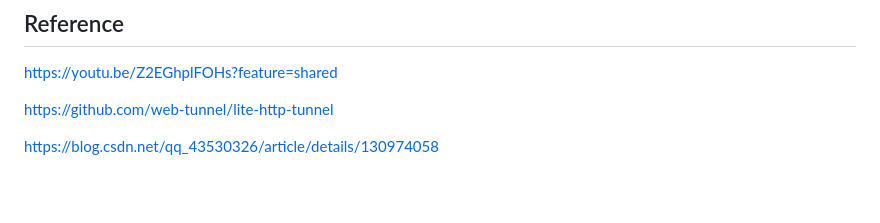
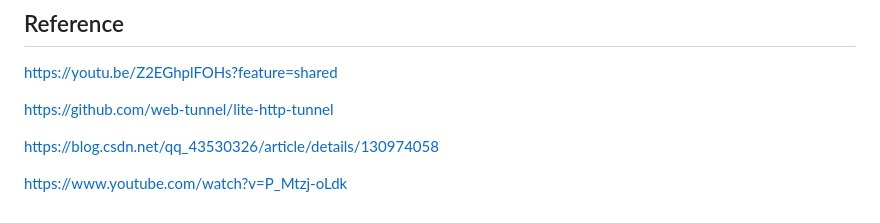
Before and after one commit to Kaiwhat/BobyGamer, a Markdown page: README.md, the part around the change. Drawn GitHub-style; blank space fills up the shorter version.

Commit message:
Add ref.

```diff
--- a/README.md
+++ b/README.md
@@ -134,3 +134,5 @@ https://youtu.be/Z2EGhplFOHs?feature=shared
 https://github.com/web-tunnel/lite-http-tunnel
 
 https://blog.csdn.net/qq_43530326/article/details/130974058
+
+https://www.youtube.com/watch?v=P_Mtzj-oLdk
```
